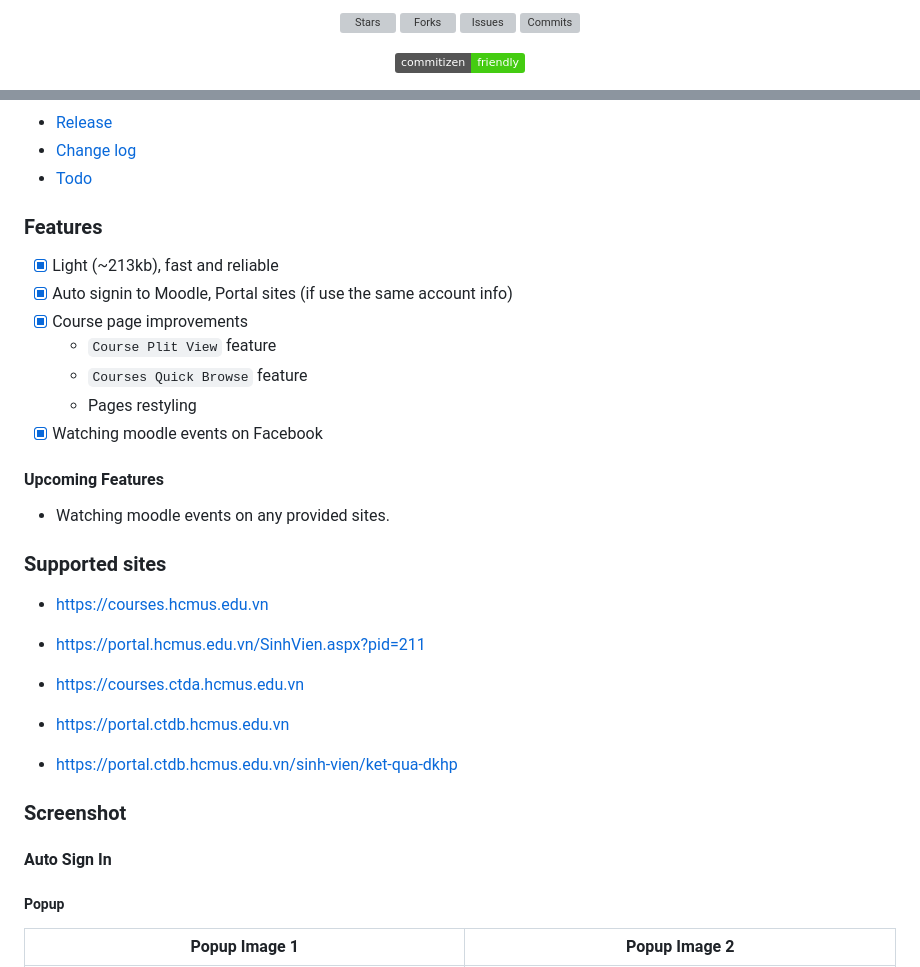
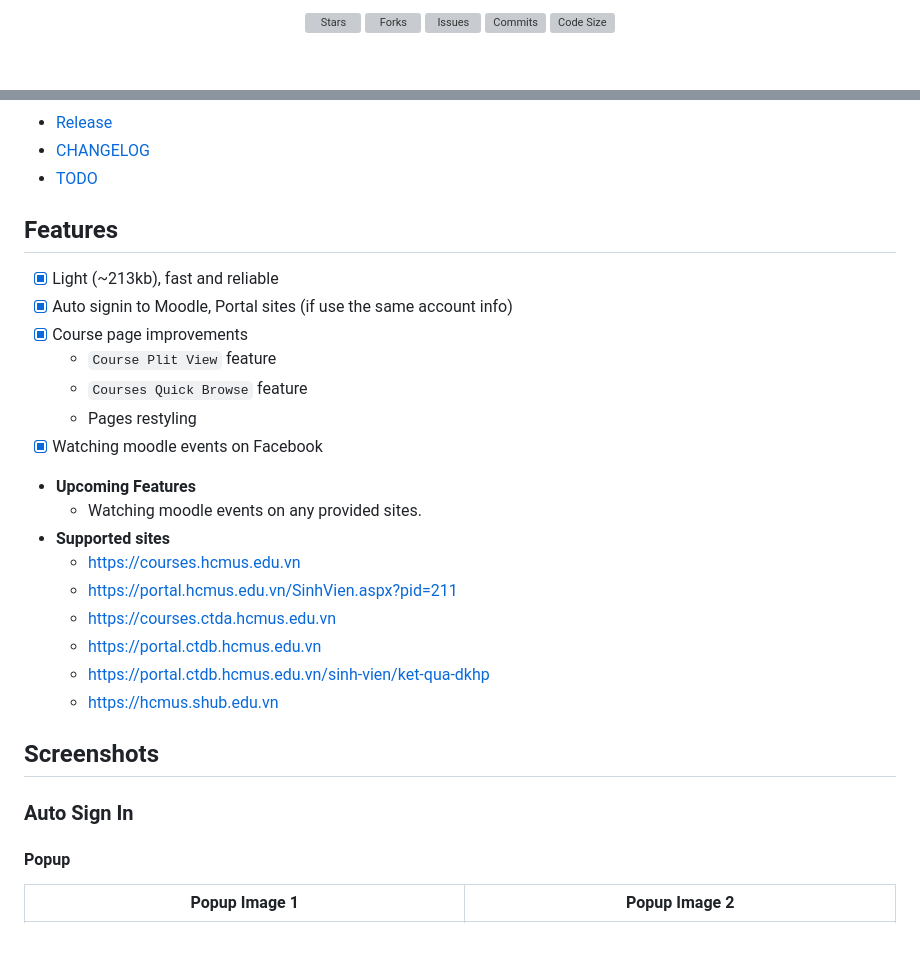
Before and after one commit to yuran1811/moodify, a Markdown page: README.md, 2 parts joined by grey strips. Drawn GitHub-style; badges without logos; blank space fills up the shorter version; grey boxes are pictures that could not be loaded.

Commit message:
docs: 📖 update readme

```diff
--- a/README.md
+++ b/README.md
@@ -7,8 +9,6 @@
   <img alt="Forks" src="https://badgen.net/github/forks/yuran1811/moodify">
   <img alt="Issues" src="https://badgen.net/github/issues/yuran1811/moodify">
   <img alt="Commits" src="https://badgen.net/github/commits/yuran1811/moodify">
-</p>
-<p align="center">
-  <img alt="Commitizen friendly" src="https://img.shields.io/badge/commitizen-friendly-brightgreen.svg">
+  <img alt="Code Size" src="https://img.shields.io/github/languages/code-size/yuran1811/moodify">
 </p>
 
@@ -16,9 +18,9 @@
 
 - [Release](https://github.com/yuran1811/moodify/releases)
-- [Change log](/md/CHANGELOG.md)
-- [Todo](/md/TODO.md)
+- [CHANGELOG](/md/CHANGELOG.md)
+- [TODO](/md/TODO.md)
 
-### Features
+## Features
 
 - [x] Light (~213kb), fast and reliable
 - [x] Auto signin to Moodle, Portal sites (if use the same account info)
@@ -28,24 +30,21 @@
   - Pages restyling
 - [x] Watching moodle events on Facebook
 
-#### Upcoming Features
+- **Upcoming Features**
+  - Watching moodle events on any provided sites.
+- **Supported sites**
+  - https://courses.hcmus.edu.vn
+  - https://portal.hcmus.edu.vn/SinhVien.aspx?pid=211
+  - https://courses.ctda.hcmus.edu.vn
+  - https://portal.ctdb.hcmus.edu.vn
+  - https://portal.ctdb.hcmus.edu.vn/sinh-vien/ket-qua-dkhp
+  - https://hcmus.shub.edu.vn
 
-- Watching moodle events on any provided sites.
+## Screenshots
 
-### Supported sites
+### Auto Sign In
 
-- https://courses.hcmus.edu.vn
-- https://portal.hcmus.edu.vn/SinhVien.aspx?pid=211
-
-- https://courses.ctda.hcmus.edu.vn
-- https://portal.ctdb.hcmus.edu.vn
-- https://portal.ctdb.hcmus.edu.vn/sinh-vien/ket-qua-dkhp
-
-### Screenshot
-
-#### Auto Sign In
-
-##### Popup
+#### Popup
 
 | Popup Image 1                                        | Popup Image 2                                        |
 | ---------------------------------------------------- | ---------------------------------------------------- |
```
Also changed, not shown: other parts of README.md (+18 -16 lines).
